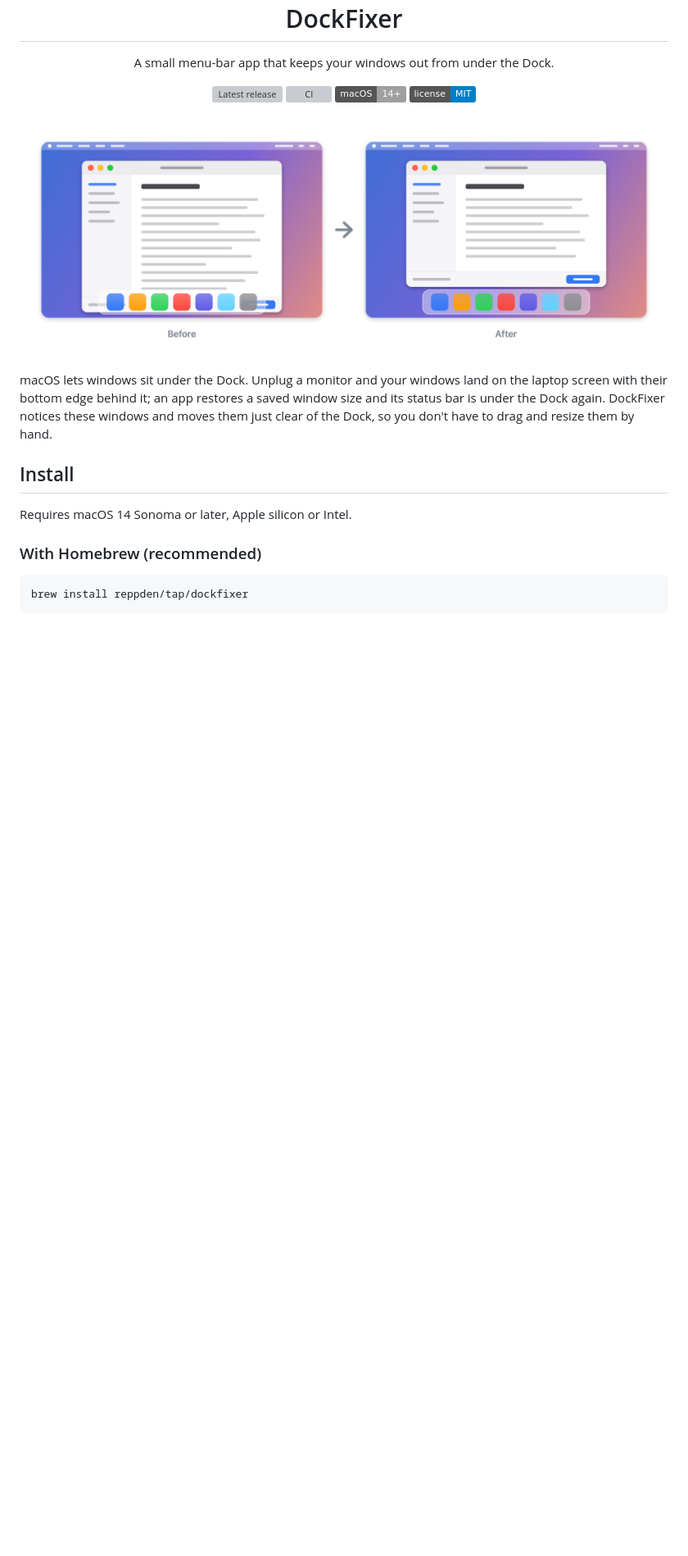
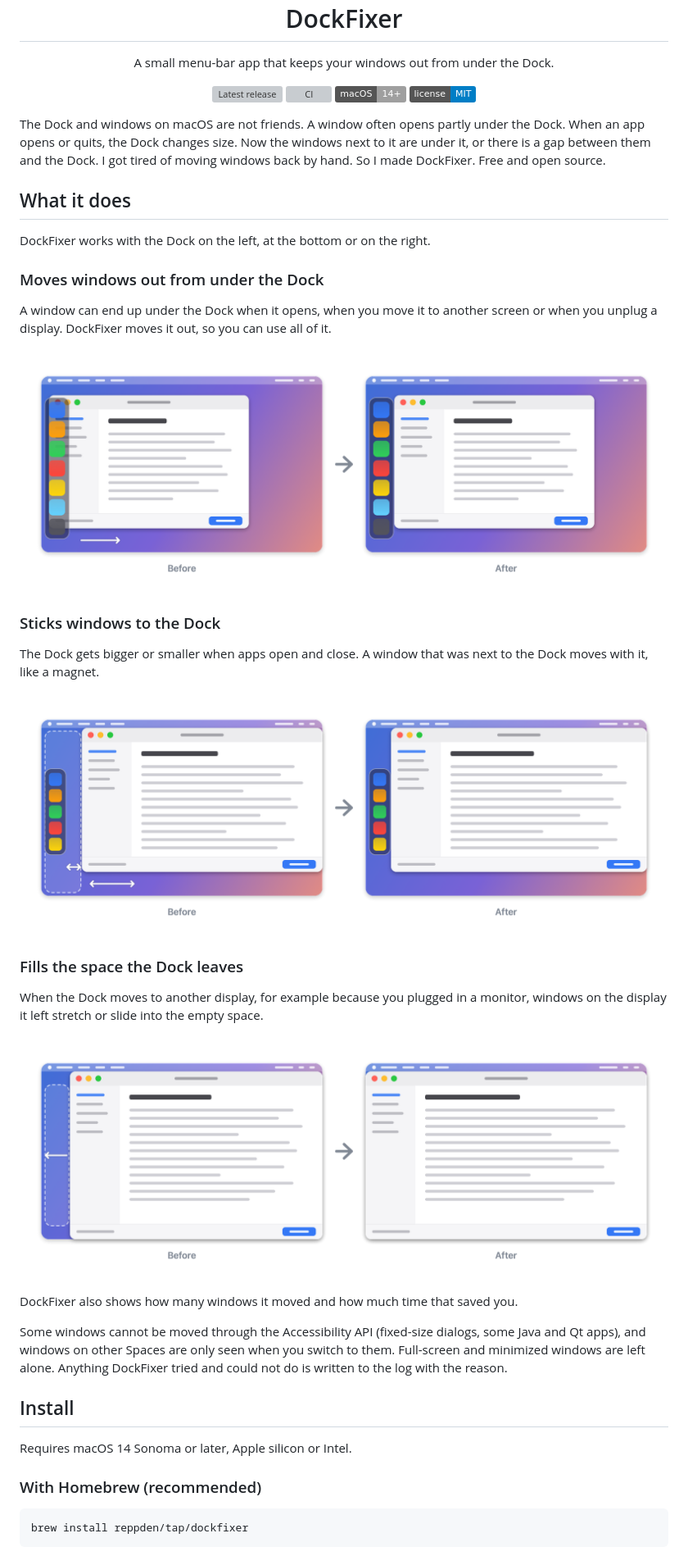
Before and after one commit to ReppDen/dockfixer, a Markdown page: README.md, the part around one of its changes. Shown at 82% size. Rendered like a GitHub page; pictures changed too: docs/fill-empty-space.png (added), docs/hero.png, docs/move-from-under-dock.png (added); badges without logos; blank space fills up the shorter version; grey boxes are pictures that could not be loaded.

```diff
--- a/README.md
+++ b/README.md
@@ -11,13 +11,43 @@
   <a href="LICENSE"><img src="https://img.shields.io/badge/license-MIT-blue.svg" alt="MIT license"></a>
 </p>
 
-<p align="center"><img src="docs/hero.png" width="800" alt="Before: a window whose bottom edge is hidden behind the Dock. After: the same window ending just above the Dock."></p>
+The Dock and windows on macOS are not friends. A window often opens partly under
+the Dock. When an app opens or quits, the Dock changes size. Now the windows next
+to it are under it, or there is a gap between them and the Dock. I got tired of
+moving windows back by hand. So I made DockFixer. Free and open source.
 
-macOS lets windows sit under the Dock. Unplug a monitor and your windows land on
-the laptop screen with their bottom edge behind it; an app restores a saved
-window size and its status bar is under the Dock again. DockFixer notices these
-windows and moves them just clear of the Dock, so you don't have to drag and
-resize them by hand.
+## What it does
+
+DockFixer works with the Dock on the left, at the bottom or on the right.
+
+### Moves windows out from under the Dock
+
+A window can end up under the Dock when it opens, when you move it to another
+screen or when you unplug a display. DockFixer moves it out, so you can use all
+of it.
+
+<p align="center"><img src="docs/move-from-under-dock.png" width="800" alt="Before: the Dock on the left covers the side of a window. After: the same window just to the right of the Dock."></p>
+
+### Sticks windows to the Dock
+
+The Dock gets bigger or smaller when apps open and close. A window that was
+next to the Dock moves with it, like a magnet.
+
+<p align="center"><img src="docs/stick-to-dock.png" width="800" alt="Before: the Dock on the left got smaller and left a gap next to a window. After: the window stretched and is next to the Dock again."></p>
+
+### Fills the space the Dock leaves
+
+When the Dock moves to another display, for example because you plugged in a
+monitor, windows on the display it left stretch or slide into the empty space.
+
+<p align="center"><img src="docs/fill-empty-space.png" width="800" alt="Before: the Dock on the left moved away and left an empty strip next to a window. After: the window reaches the left edge of the screen."></p>
+
+DockFixer also shows how many windows it moved and how much time that saved you.
+
+Some windows cannot be moved through the Accessibility API (fixed-size dialogs,
+some Java and Qt apps), and windows on other Spaces are only seen when you
+switch to them. Full-screen and minimized windows are left alone. Anything
+DockFixer tried and could not do is written to the log with the reason.
 
 ## Install
 
```
Also changed, not shown: other parts of README.md (+0 -17 lines), 2 other files.
